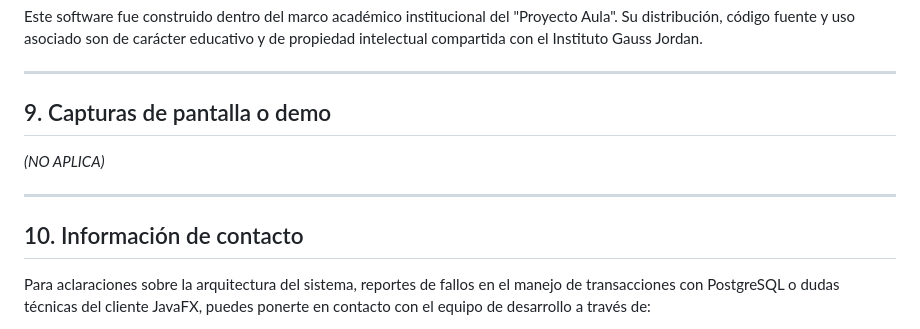
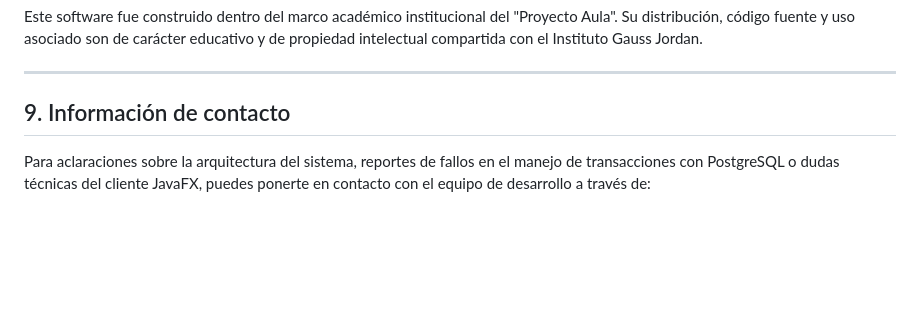
Before and after one commit to guzmanhuertasemmanuel-beep/IGJ-Order-Optimization, a Markdown page: README.md, the part around the change. Drawn GitHub-style; blank space fills up the shorter version.

Commit message:
Update README to change contact info section
Removed the screenshots section and updated the contact information section.

```diff
--- a/README.md
+++ b/README.md
@@ -136,13 +136,7 @@ Este software fue construido dentro del marco académico institucional del "Proy
 
 ---
 
-## 9. Capturas de pantalla o demo
-
-*(NO APLICA)*
-
----
-
-## 10. Información de contacto
+## 9. Información de contacto
 
 Para aclaraciones sobre la arquitectura del sistema, reportes de fallos en el manejo de transacciones con PostgreSQL o dudas técnicas del cliente JavaFX, puedes ponerte en contacto con el equipo de desarrollo a través de:
 
```
